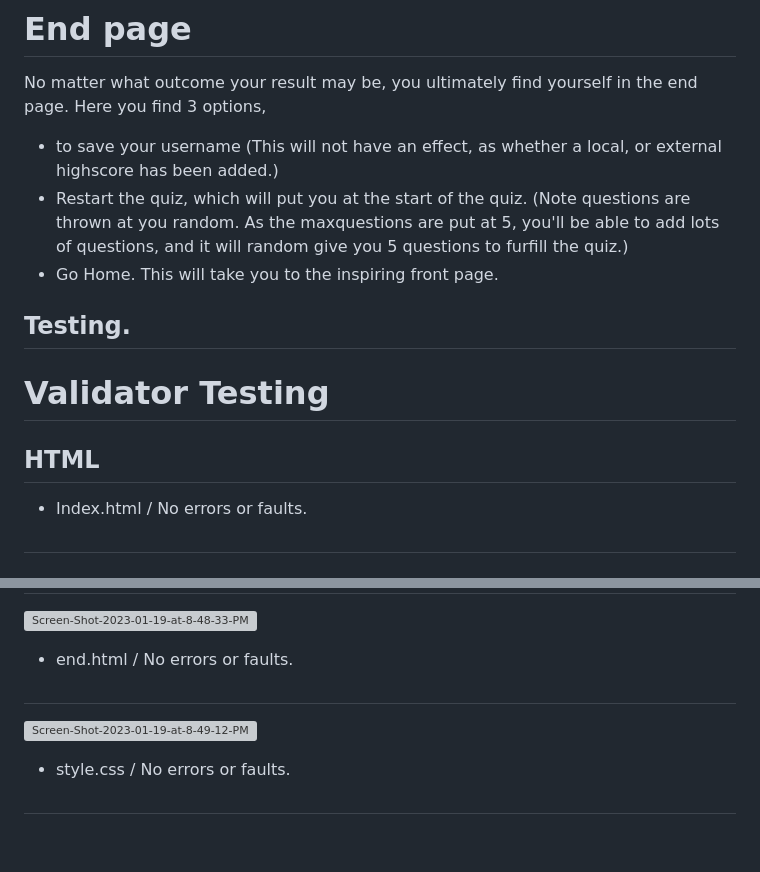
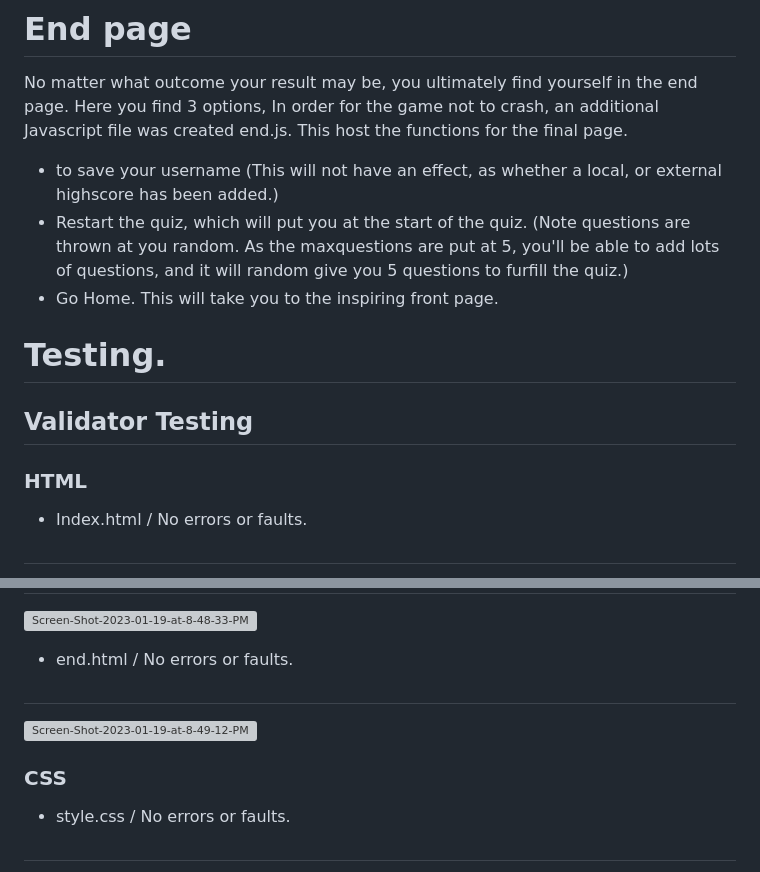
Before and after one commit to JacquesIversen/Portfolio2, a Markdown page: README.md, 2 parts joined by grey strips. Rendered like a GitHub page; blank space fills up the shorter version; grey boxes are pictures that could not be loaded.

```diff
--- a/README.md
+++ b/README.md
@@ -46,19 +46,20 @@ Questions are called upon, and written in line 13-56 (Script.js)
 # End page
 
 No matter what outcome your result may be, you ultimately find yourself in the end page. Here you find 3 options,
+In order for the game not to crash, an additional Javascript file was created end.js. This host the functions for the final page.
 - to save your username (This will not have an effect, as whether a local, or external highscore has been added.)
 - Restart the quiz, which will put you at the start of the quiz. (Note questions are thrown at you random. As the maxquestions are put at 5, you'll be able to add lots of questions, and it will random give you 5 questions to furfill the quiz.)
 - Go Home. This will take you to the inspiring front page.
 
 
 
-## Testing.
+# Testing.
 
 
 
-# Validator Testing
+## Validator Testing
 
-## HTML
+### HTML
 - Index.html / No errors or faults.
 #
 <a href="https://ibb.co/8d8d5Lv"><img src="https://i.ibb.co/gPgPTLq/Screen-Shot-2023-01-19-at-8-47-22-PM.png" alt="Screen-Shot-2023-01-19-at-8-47-22-PM" border="0"></a>
@@ -69,6 +70,7 @@ No matter what outcome your result may be, you ultimately find yourself in the e
 #
 <a href="https://ibb.co/jMw0pHv"><img src="https://i.ibb.co/QNHS5XF/Screen-Shot-2023-01-19-at-8-49-12-PM.png" alt="Screen-Shot-2023-01-19-at-8-49-12-PM" border="0"></a>
 
+### CSS
 - style.css / No errors or faults.
 #
 <a href="https://ibb.co/mzMkFQd"><img src="https://i.ibb.co/s3MnJLc/Screen-Shot-2023-01-19-at-8-59-15-PM.png" alt="Screen-Shot-2023-01-19-at-8-59-15-PM" border="0"></a>
```
